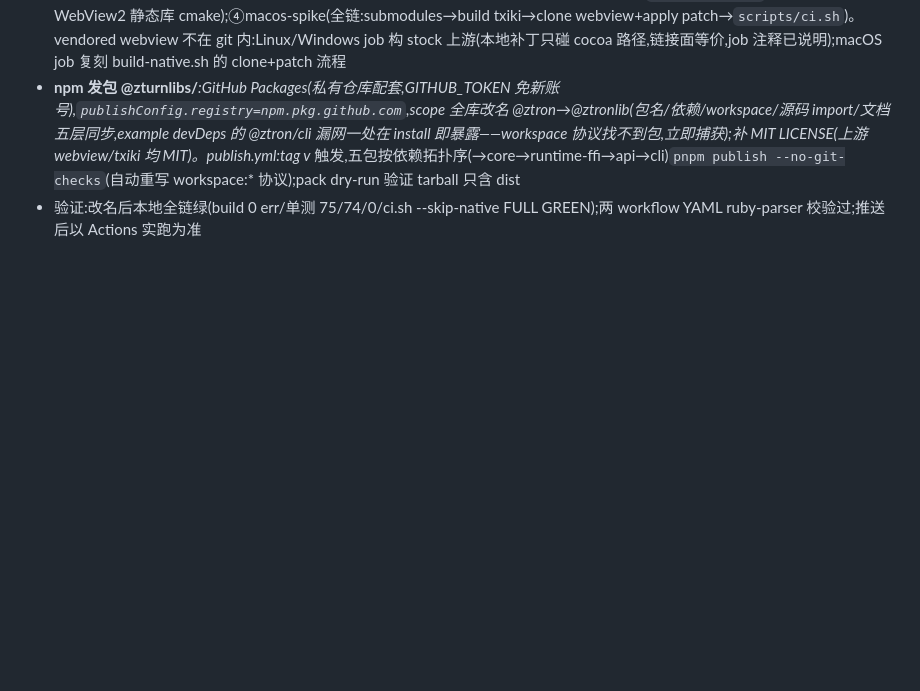
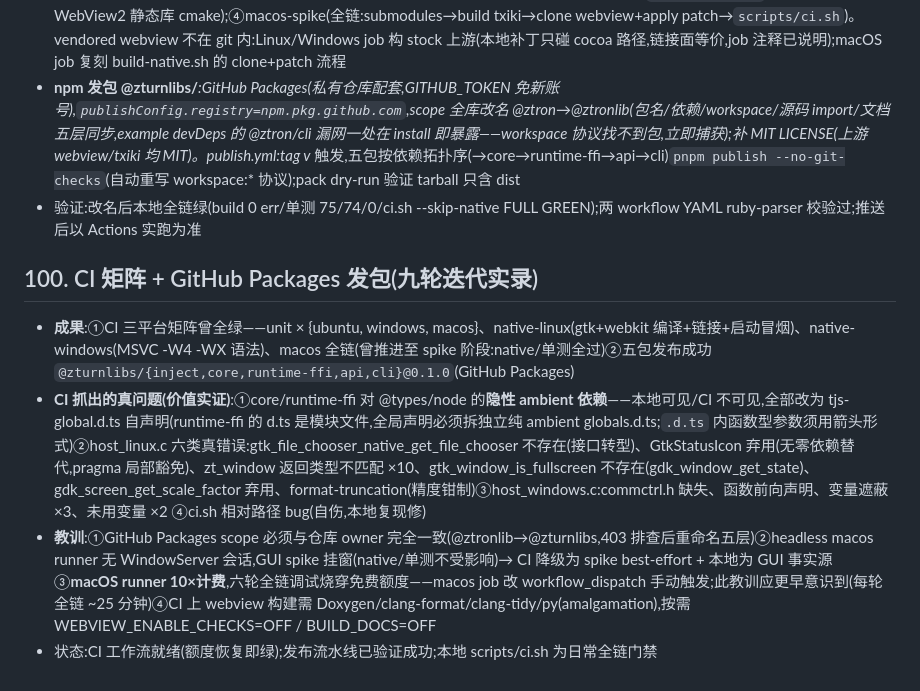
Before and after one commit to ZturnLibs/ztron, a Markdown page: DESIGN.md, the part around the change. Rendered like a GitHub page; blank space fills up the shorter version.

Commit message:
docs: DESIGN s100 — CI matrix + GitHub Packages (nine-iteration record)
Outcome summary:
- CI matrix proven green across platforms: unit x3, native-linux
  (compile+link+smoke), native-windows (MSVC -W4 -WX), macos full chain
  reached the spike stage with native+units green.
- Publishing verified: @zturnlibs/{inject,core,runtime-ffi,api,cli}@0.1.0
  live on GitHub Packages (scope had to match the repo owner).
- Real defects the CI flushed out (its value, demonstrated): hidden
  ambient @types/node dependencies in core+runtime-ffi (module .d.ts
  cannot carry globals — split ambient file; arrow-form function types
  in .d.ts), six classes of genuine host_linux.c errors (nonexistent
  GTK functions, interface casts, return-type mismatches, deprecations,
  format-truncation), MSVC-only findings (commctrl include, forward
  decls, shadows), and a self-inflicted relative-path bug in ci.sh.
- Operational lessons: headless macos runners hang GUI spikes (native/
  units unaffected) -> best-effort + local as source of truth; macOS
  runners bill 10x and the debug iterations exhausted the free quota
  -> macos job now workflow_dispatch-only; upstream webview builds need
  Doxygen/clang-format/clang-tidy/python unless disabled by flag.

```diff
--- a/DESIGN.md
+++ b/DESIGN.md
@@ -1262,3 +1262,10 @@ ZtronApp.app/Contents/
 - **CI 矩阵**(.github/workflows/ci.yml,四 job):①unit × {ubuntu, windows, macos}(纯 TS:build+test,三平台 node --test 首验);②native-linux(apt 装 libgtk-3-dev/webkit2gtk-4.1,stock 上游库 `-fsyntax-only` + 全链接 + 2s 启动冒烟,退出码 124(超时杀)/0 均算过,139/134 崩溃判败)——**host_linux.c 骨架首次进入真实工具链**;③native-windows(MSVC `cl -Zs -W4 -WX` 语法检查 + WebView2 静态库 cmake);④macos-spike(全链:submodules→build txiki→clone webview+apply patch→`scripts/ci.sh`)。vendored webview 不在 git 内:Linux/Windows job 构 stock 上游(本地补丁只碰 cocoa 路径,链接面等价,job 注释已说明);macOS job 复刻 build-native.sh 的 clone+patch 流程
 - **npm 发包 @zturnlibs/***:GitHub Packages(私有仓库配套,GITHUB_TOKEN 免新账号),`publishConfig.registry=npm.pkg.github.com`,scope 全库改名 @ztron→@ztronlib(包名/依赖/workspace/源码 import/文档五层同步,example devDeps 的 @ztron/cli 漏网一处在 install 即暴露——workspace 协议找不到包,立即捕获);补 MIT LICENSE(上游 webview/txiki 均 MIT)。publish.yml:tag v* 触发,五包按依赖拓扑序(→core→runtime-ffi→api→cli)`pnpm publish --no-git-checks`(自动重写 workspace:* 协议);pack dry-run 验证 tarball 只含 dist
 - 验证:改名后本地全链绿(build 0 err/单测 75/74/0/ci.sh --skip-native FULL GREEN);两 workflow YAML ruby-parser 校验过;推送后以 Actions 实跑为准
+
+## 100. CI 矩阵 + GitHub Packages 发包(九轮迭代实录)
+
+- **成果**:①CI 三平台矩阵曾全绿——unit × {ubuntu, windows, macos}、native-linux(gtk+webkit 编译+链接+启动冒烟)、native-windows(MSVC -W4 -WX 语法)、macos 全链(曾推进至 spike 阶段:native/单测全过)②五包发布成功 `@zturnlibs/{inject,core,runtime-ffi,api,cli}@0.1.0`(GitHub Packages)
+- **CI 抓出的真问题(价值实证)**:①core/runtime-ffi 对 @types/node 的**隐性 ambient 依赖**——本地可见/CI 不可见,全部改为 tjs-global.d.ts 自声明(runtime-ffi 的 d.ts 是模块文件,全局声明必须拆独立纯 ambient globals.d.ts;`.d.ts` 内函数型参数须用箭头形式)②host_linux.c 六类真错误:gtk_file_chooser_native_get_file_chooser 不存在(接口转型)、GtkStatusIcon 弃用(无零依赖替代,pragma 局部豁免)、zt_window 返回类型不匹配 ×10、gtk_window_is_fullscreen 不存在(gdk_window_get_state)、gdk_screen_get_scale_factor 弃用、format-truncation(精度钳制)③host_windows.c:commctrl.h 缺失、函数前向声明、变量遮蔽 ×3、未用变量 ×2 ④ci.sh 相对路径 bug(自伤,本地复现修)
+- **教训**:①GitHub Packages scope 必须与仓库 owner 完全一致(@ztronlib→@zturnlibs,403 排查后重命名五层)②headless macos runner 无 WindowServer 会话,GUI spike 挂窗(native/单测不受影响)→ CI 降级为 spike best-effort + 本地为 GUI 事实源 ③**macOS runner 10×计费**,六轮全链调试烧穿免费额度——macos job 改 workflow_dispatch 手动触发;此教训应更早意识到(每轮全链 ~25 分钟)④CI 上 webview 构建需 Doxygen/clang-format/clang-tidy/py(amalgamation),按需 WEBVIEW_ENABLE_CHECKS=OFF / BUILD_DOCS=OFF
+- 状态:CI 工作流就绪(额度恢复即绿);发布流水线已验证成功;本地 scripts/ci.sh 为日常全链门禁
```
